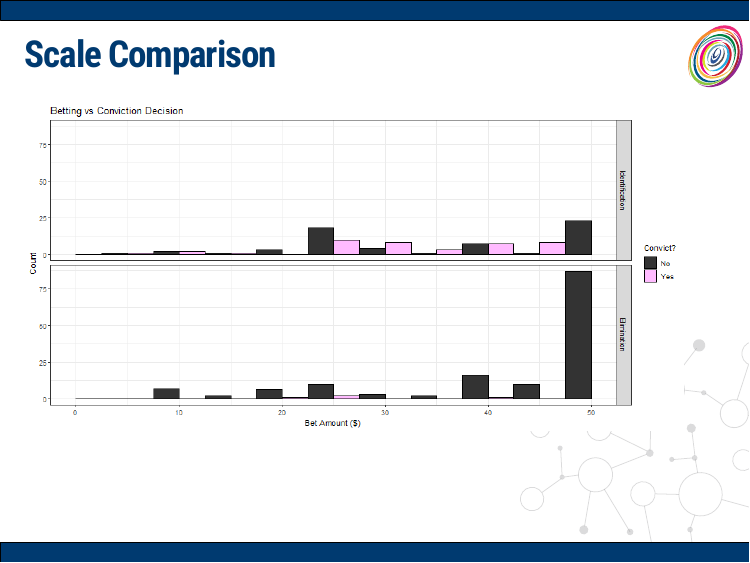
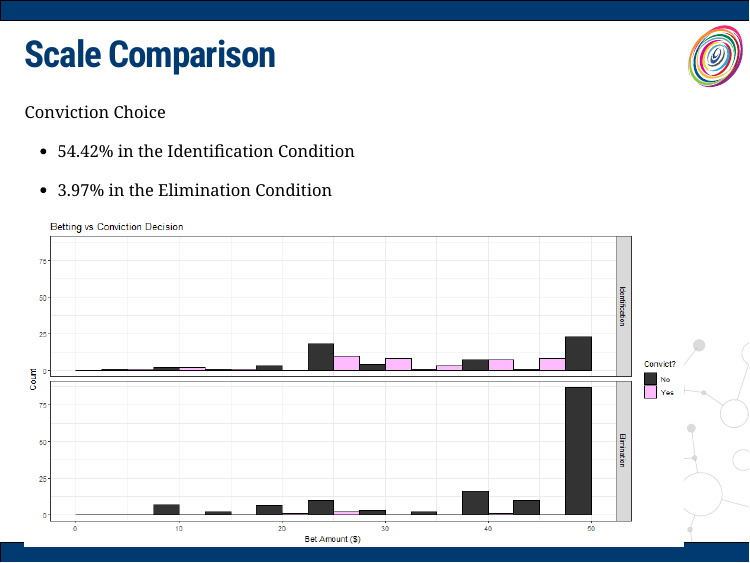
Before and after one commit to rachelesrogers/Presentations, an R Markdown document (Defense/slides.Rmd): page 62 of 62. The pictures show the slides in the output file Defense/slides.html that the author committed with the source; the slides are laid out offline by our stand-in for remark.js, each with all of its steps uncovered, in fonts that may differ from those the slides ask for, and without slide numbers, shadows or browser add-ons; a font, style sheet, LaTeX package, included part or bibliography that could not be used is replaced or left out.

Commit message:
adding second study conviction rates

````diff
--- a/Defense/slides.Rmd
+++ b/Defense/slides.Rmd
@@ -1845,6 +1845,11 @@ class: primary-blue
 
 ## Scale Comparison
 
+Conviction Choice
+ - `r round(sum(microstudy_clean[microstudy_clean$conclusion=="Match",]$convict=="Yes")/sum(microstudy_clean$conclusion=="Match")*100, 2)`% in the Identification Condition
+
+ - `r round(sum(microstudy_clean[microstudy_clean$conclusion=="NoMatch",]$convict=="Yes")/sum(microstudy_clean$conclusion=="NoMatch")*100, 2)`% in the Elimination Condition
+
 ```{r echo=FALSE, warning=FALSE, message=FALSE, fig.width=12, fig.height=6}
 
 ggplot(microstudy_clean) +
````
Also changed, not shown: Defense/slides.html, Defense/slides_files/figure-html/unnamed-chunk-11-1.png, Defense/slides_files/figure-html/unnamed-chunk-12-1.png, Defense/slides_files/figure-html/unnamed-chunk-15-1.png.
